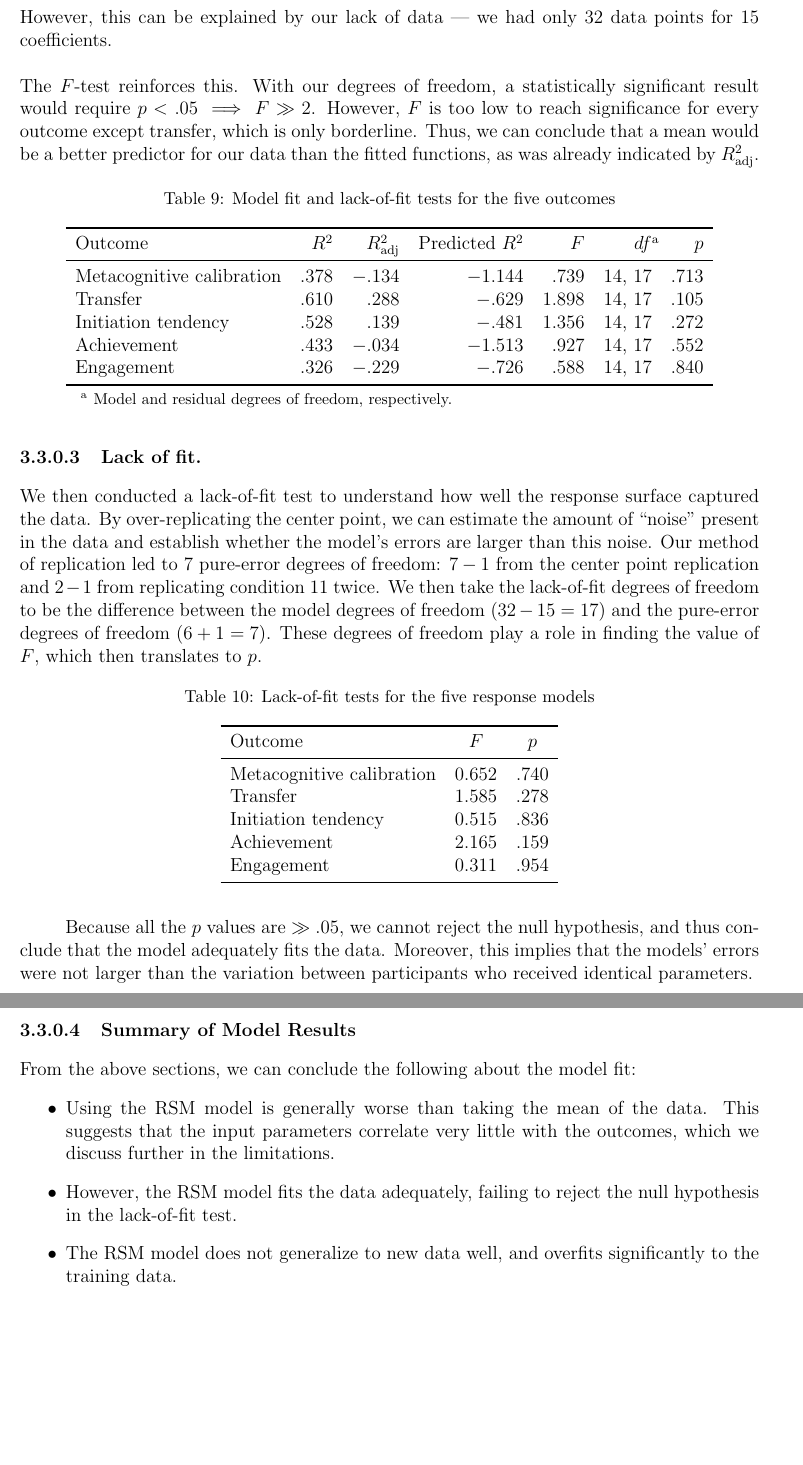
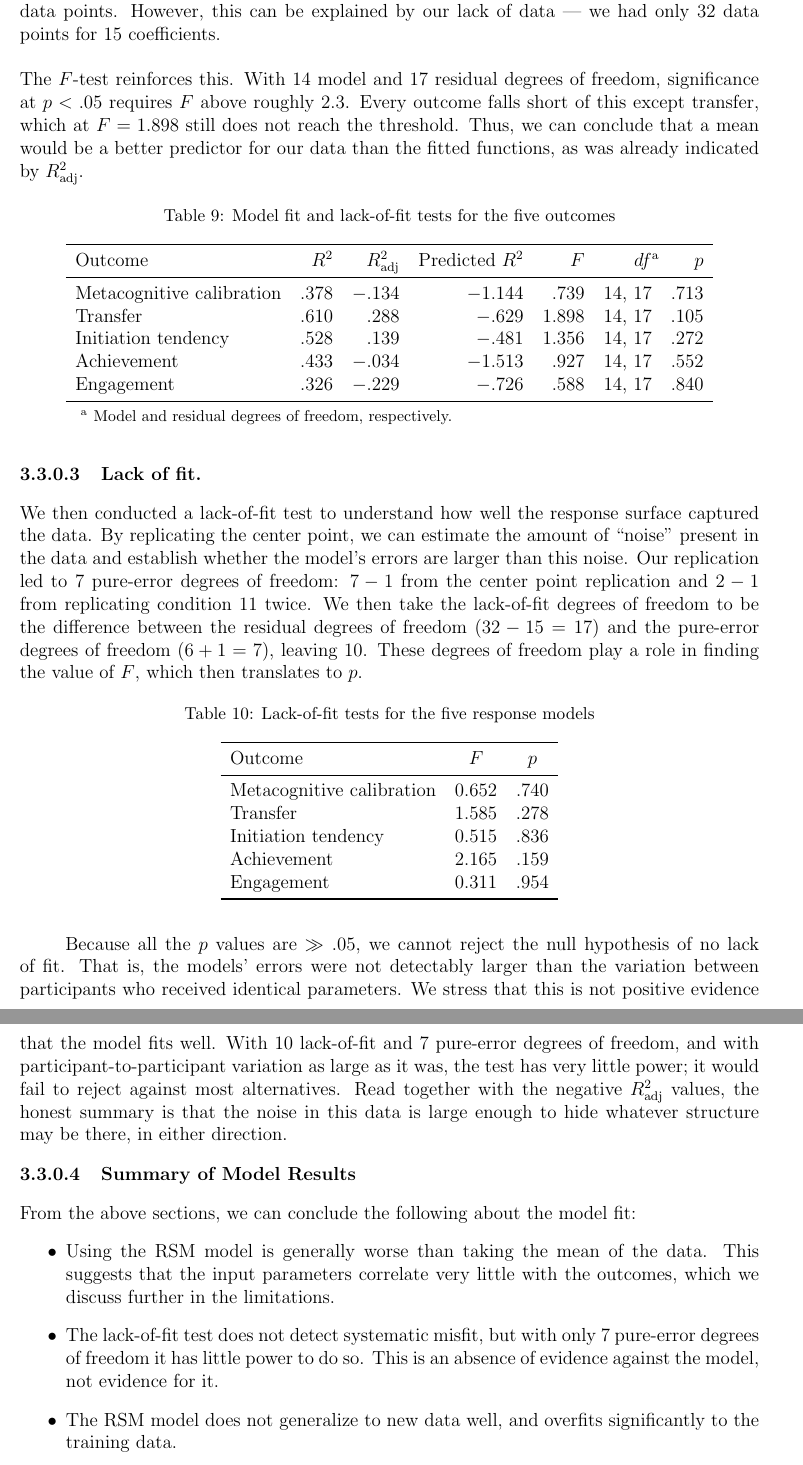
Before and after one commit to shivTHEmath/nt, a LaTeX document (main.tex): two parts of pages 26 and 27 of 43, joined at a grey line, cut so that both start at the same text, the shorter picture padded with empty space. Compiled offline with pdfLaTeX.

Commit message:
Results: correct df labels and the lack-of-fit inference
Co-Authored-By: Claude Opus 5 <noreply@anthropic.com>

```diff
--- a/main.tex
+++ b/main.tex
@@ -763,7 +763,7 @@ models. We look at two different tests for fit: checking $R^2$ and the $F$-test.
 \\\\
-The $R^2$ value represents the amount of variation in the output explained by the input values. We can notice that, on average, only about $50\%$ of the variation in the outputs can be explained by the inputs. Moreover, $R^2_{\text{adj}}$ represents how significant each of the terms is in the calculation of the output. When this value is negative, it means that a simple average would have been a better estimator, and that the inputs have minimal to no correlation with the output\footnote{There could have been other causes of this, which we get into in the limitations section.}. Finally, we calculate predicted $R^2$ with the PRESS method, which involves leaving out one of the data points and analyzing how well the model generalizes. Our low values here indicate that our model overfits and may not generalize easily to new data points. However, this can be explained by our lack of data --- we had only $32$ data points for $15$ coefficients.
+The $R^2$ value represents the amount of variation in the output explained by the input values. We can notice that, on average, only about $50\%$ of the variation in the outputs can be explained by the inputs. This figure is inflated, however, because $R^2$ never decreases as terms are added, and our model carries $15$ coefficients. The adjusted $R^2$ corrects for this by penalizing each additional term, so it rises only when a term earns its place. When $R^2_{\text{adj}}$ is negative, as it is for three of our five outcomes, the model is performing worse than the sample mean would\footnote{There could have been other causes of this, which we get into in the limitations section.}. Finally, we calculate predicted $R^2$ with the PRESS method, which involves leaving out one of the data points and analyzing how well the model generalizes. Our low values here indicate that our model overfits and may not generalize easily to new data points. However, this can be explained by our lack of data --- we had only $32$ data points for $15$ coefficients.
 \\\\
-The $F$-test reinforces this. With our degrees of freedom, a statistically significant result would require $p<.05 \implies F\gg 2$. However, $F$ is too low to reach significance for every outcome except transfer, which is only borderline. Thus, we can conclude that a mean would be a better predictor for our data than the fitted functions, as was already indicated by $R^2_{\text{adj}}$.
+The $F$-test reinforces this. With $14$ model and $17$ residual degrees of freedom, significance at $p<.05$ requires $F$ above roughly $2.3$. Every outcome falls short of this except transfer, which at $F=1.898$ still does not reach the threshold. Thus, we can conclude that a mean would be a better predictor for our data than the fitted functions, as was already indicated by $R^2_{\text{adj}}$.
 
 \begin{table*}[htbp]
 \centering
@@ -790,7 +790,7 @@ Engagement                & .326 & $-.229$ & $-.726$  & .588 & 14, 17 & .840 \\
 
 \paragraph{Lack of fit.}
 
-We then conducted a lack-of-fit test to understand how well the response surface captured the data. By over-replicating the center point, we can estimate the amount of ``noise'' present in the data and establish whether the model's errors are larger than this noise. Our method of replication led to $7$ pure-error degrees of freedom: $7-1$ from the center point replication and $2-1$ from replicating condition $11$ twice. We then take the lack-of-fit degrees of freedom to be the difference between the model degrees of freedom ($32-15=17$) and the pure-error degrees of freedom ($6+1=7$). These degrees of freedom play a role in finding the value of $F$, which then translates to $p$.
+We then conducted a lack-of-fit test to understand how well the response surface captured the data. By replicating the center point, we can estimate the amount of ``noise'' present in the data and establish whether the model's errors are larger than this noise. Our replication led to $7$ pure-error degrees of freedom: $7-1$ from the center point replication and $2-1$ from replicating condition $11$ twice. We then take the lack-of-fit degrees of freedom to be the difference between the residual degrees of freedom ($32-15=17$) and the pure-error degrees of freedom ($6+1=7$), leaving $10$. These degrees of freedom play a role in finding the value of $F$, which then translates to $p$.
 \begin{table}[htbp]
     \centering
     \caption{Lack-of-fit tests for the five response models}
@@ -811,16 +811,16 @@ We then conducted a lack-of-fit test to understand how well the response surface
 
 \end{table}
 
-Because all the $p$ values are $\gg .05$, we cannot reject the null hypothesis, and thus conclude that the model adequately fits the data. Moreover, this implies that the models' errors were not
+Because all the $p$ values are $\gg .05$, we cannot reject the null hypothesis of no lack of fit. That is, the models' errors were not detectably
 larger than the variation between participants who received identical
-parameters.
+parameters. We stress that this is not positive evidence that the model fits well. With $10$ lack-of-fit and $7$ pure-error degrees of freedom, and with participant-to-participant variation as large as it was, the test has very little power; it would fail to reject against most alternatives. Read together with the negative $R^2_{\text{adj}}$ values, the honest summary is that the noise in this data is large enough to hide whatever structure may be there, in either direction.
 
 \paragraph{Summary of Model Results}
 
 From the above sections, we can conclude the following about the model fit:
 \begin{itemize}
     \item Using the RSM model is generally worse than taking the mean of the data. This suggests that the input parameters correlate very little with the outcomes, which we discuss further in the limitations.
-    \item However, the RSM model fits the data adequately, failing to reject the null hypothesis in the lack-of-fit test.
+    \item The lack-of-fit test does not detect systematic misfit, but with only $7$ pure-error degrees of freedom it has little power to do so. This is an absence of evidence against the model, not evidence for it.
     \item The RSM model does not generalize to new data well, and overfits significantly to the training data.
 \end{itemize}
 
```
Also changed, not shown: main.tex (2 more changed lines).
